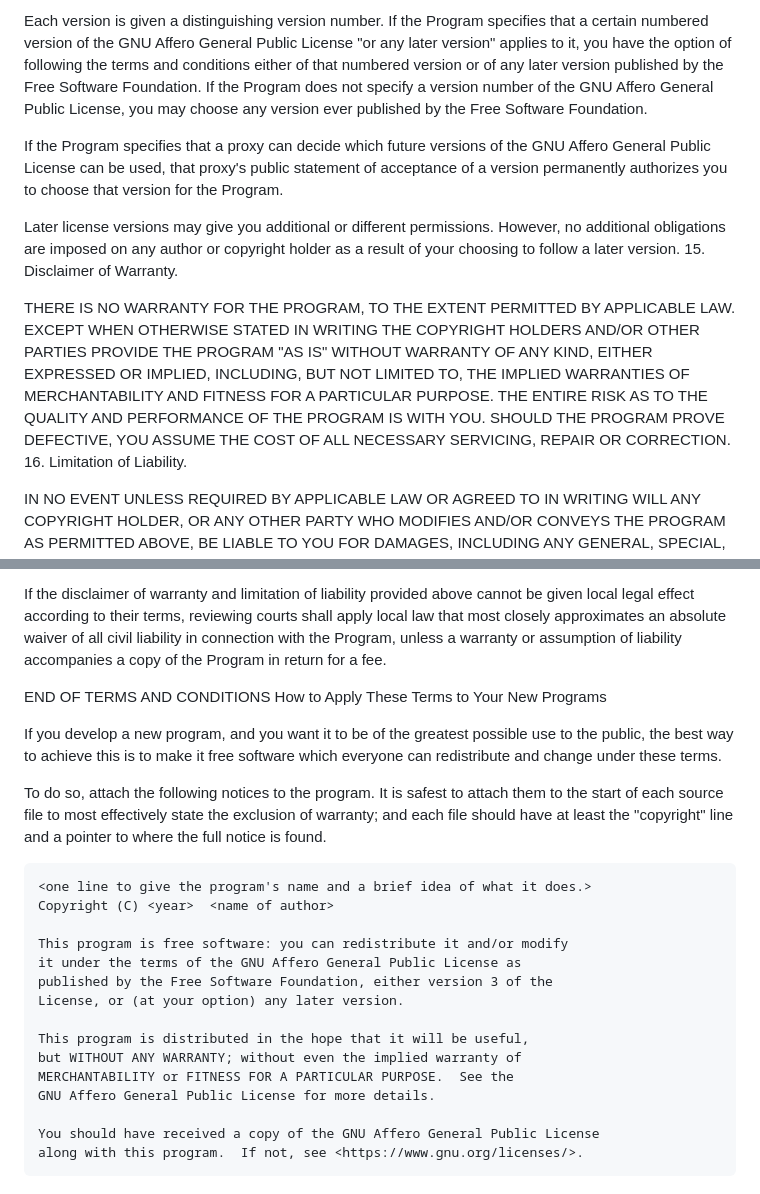
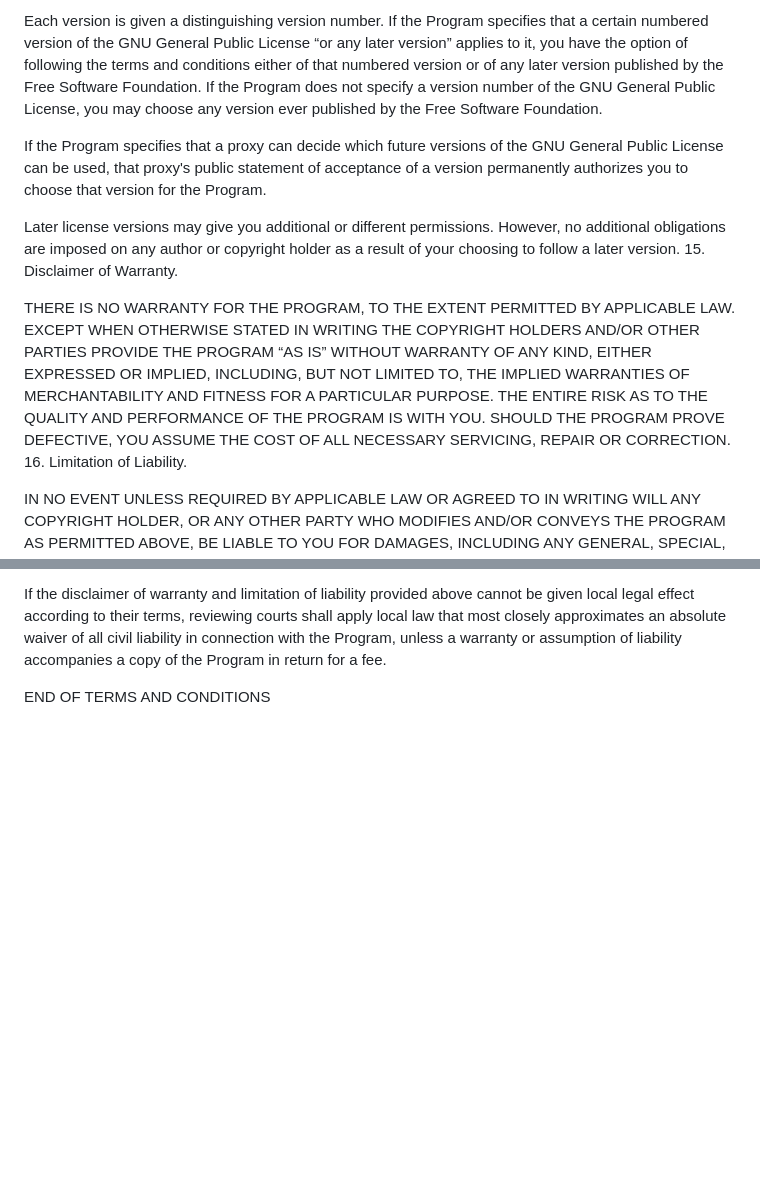
Before and after one commit to push42/scriptshop_5m, a Markdown page: LICENSE.md, 2 parts joined by grey strips. GitHub-like rendering; blank space fills up the shorter version.

```diff
--- a/LICENSE.md
+++ b/LICENSE.md
@@ -174,12 +173,12 @@ The Free Software Foundation may publish revised and/or new versions of the GNU
 
-Each version is given a distinguishing version number. If the Program specifies that a certain numbered version of the GNU Affero General Public License "or any later version" applies to it, you have the option of following the terms and conditions either of that numbered version or of any later version published by the Free Software Foundation. If the Program does not specify a version number of the GNU Affero General Public License, you may choose any version ever published by the Free Software Foundation.
+Each version is given a distinguishing version number. If the Program specifies that a certain numbered version of the GNU General Public License “or any later version” applies to it, you have the option of following the terms and conditions either of that numbered version or of any later version published by the Free Software Foundation. If the Program does not specify a version number of the GNU General Public License, you may choose any version ever published by the Free Software Foundation.
 
-If the Program specifies that a proxy can decide which future versions of the GNU Affero General Public License can be used, that proxy's public statement of acceptance of a version permanently authorizes you to choose that version for the Program.
+If the Program specifies that a proxy can decide which future versions of the GNU General Public License can be used, that proxy's public statement of acceptance of a version permanently authorizes you to choose that version for the Program.
 
 Later license versions may give you additional or different permissions. However, no additional obligations are imposed on any author or copyright holder as a result of your choosing to follow a later version.
 15. Disclaimer of Warranty.
 
-THERE IS NO WARRANTY FOR THE PROGRAM, TO THE EXTENT PERMITTED BY APPLICABLE LAW. EXCEPT WHEN OTHERWISE STATED IN WRITING THE COPYRIGHT HOLDERS AND/OR OTHER PARTIES PROVIDE THE PROGRAM "AS IS" WITHOUT WARRANTY OF ANY KIND, EITHER EXPRESSED OR IMPLIED, INCLUDING, BUT NOT LIMITED TO, THE IMPLIED WARRANTIES OF MERCHANTABILITY AND FITNESS FOR A PARTICULAR PURPOSE. THE ENTIRE RISK AS TO THE QUALITY AND PERFORMANCE OF THE PROGRAM IS WITH YOU. SHOULD THE PROGRAM PROVE DEFECTIVE, YOU ASSUME THE COST OF ALL NECESSARY SERVICING, REPAIR OR CORRECTION.
+THERE IS NO WARRANTY FOR THE PROGRAM, TO THE EXTENT PERMITTED BY APPLICABLE LAW. EXCEPT WHEN OTHERWISE STATED IN WRITING THE COPYRIGHT HOLDERS AND/OR OTHER PARTIES PROVIDE THE PROGRAM “AS IS” WITHOUT WARRANTY OF ANY KIND, EITHER EXPRESSED OR IMPLIED, INCLUDING, BUT NOT LIMITED TO, THE IMPLIED WARRANTIES OF MERCHANTABILITY AND FITNESS FOR A PARTICULAR PURPOSE. THE ENTIRE RISK AS TO THE QUALITY AND PERFORMANCE OF THE PROGRAM IS WITH YOU. SHOULD THE PROGRAM PROVE DEFECTIVE, YOU ASSUME THE COST OF ALL NECESSARY SERVICING, REPAIR OR CORRECTION.
 16. Limitation of Liability.
 
 IN NO EVENT UNLESS REQUIRED BY APPLICABLE LAW OR AGREED TO IN WRITING WILL ANY COPYRIGHT HOLDER, OR ANY OTHER PARTY WHO MODIFIES AND/OR CONVEYS THE PROGRAM AS PERMITTED ABOVE, BE LIABLE TO YOU FOR DAMAGES, INCLUDING ANY GENERAL, SPECIAL, INCIDENTAL OR CONSEQUENTIAL DAMAGES ARISING OUT OF THE USE OR INABILITY TO USE THE PROGRAM (INCLUDING BUT NOT LIMITED TO LOSS OF DATA OR DATA BEING RENDERED INACCURATE OR LOSSES SUSTAINED BY YOU OR THIRD PARTIES OR A FAILURE OF THE PROGRAM TO OPERATE WITH ANY OTHER PROGRAMS), EVEN IF SUCH HOLDER OR OTHER PARTY HAS BEEN ADVISED OF THE POSSIBILITY OF SUCH DAMAGES.
@@ -188,24 +187,3 @@ IN NO EVENT UNLESS REQUIRED BY APPLICABLE LAW OR AGREED TO IN WRITING WILL ANY C
 If the disclaimer of warranty and limitation of liability provided above cannot be given local legal effect according to their terms, reviewing courts shall apply local law that most closely approximates an absolute waiver of all civil liability in connection with the Program, unless a warranty or assumption of liability accompanies a copy of the Program in return for a fee.
 
 END OF TERMS AND CONDITIONS
-How to Apply These Terms to Your New Programs
-
-If you develop a new program, and you want it to be of the greatest possible use to the public, the best way to achieve this is to make it free software which everyone can redistribute and change under these terms.
-
-To do so, attach the following notices to the program. It is safest to attach them to the start of each source file to most effectively state the exclusion of warranty; and each file should have at least the "copyright" line and a pointer to where the full notice is found.
-
-    <one line to give the program's name and a brief idea of what it does.>
-    Copyright (C) <year>  <name of author>
-
-    This program is free software: you can redistribute it and/or modify
-    it under the terms of the GNU Affero General Public License as
-    published by the Free Software Foundation, either version 3 of the
-    License, or (at your option) any later version.
-
-    This program is distributed in the hope that it will be useful,
-    but WITHOUT ANY WARRANTY; without even the implied warranty of
-    MERCHANTABILITY or FITNESS FOR A PARTICULAR PURPOSE.  See the
-    GNU Affero General Public License for more details.
-
-    You should have received a copy of the GNU Affero General Public License
-    along with this program.  If not, see <https://www.gnu.org/licenses/>.
```
Also changed, not shown: other parts of LICENSE.md (+40 -41 lines).
